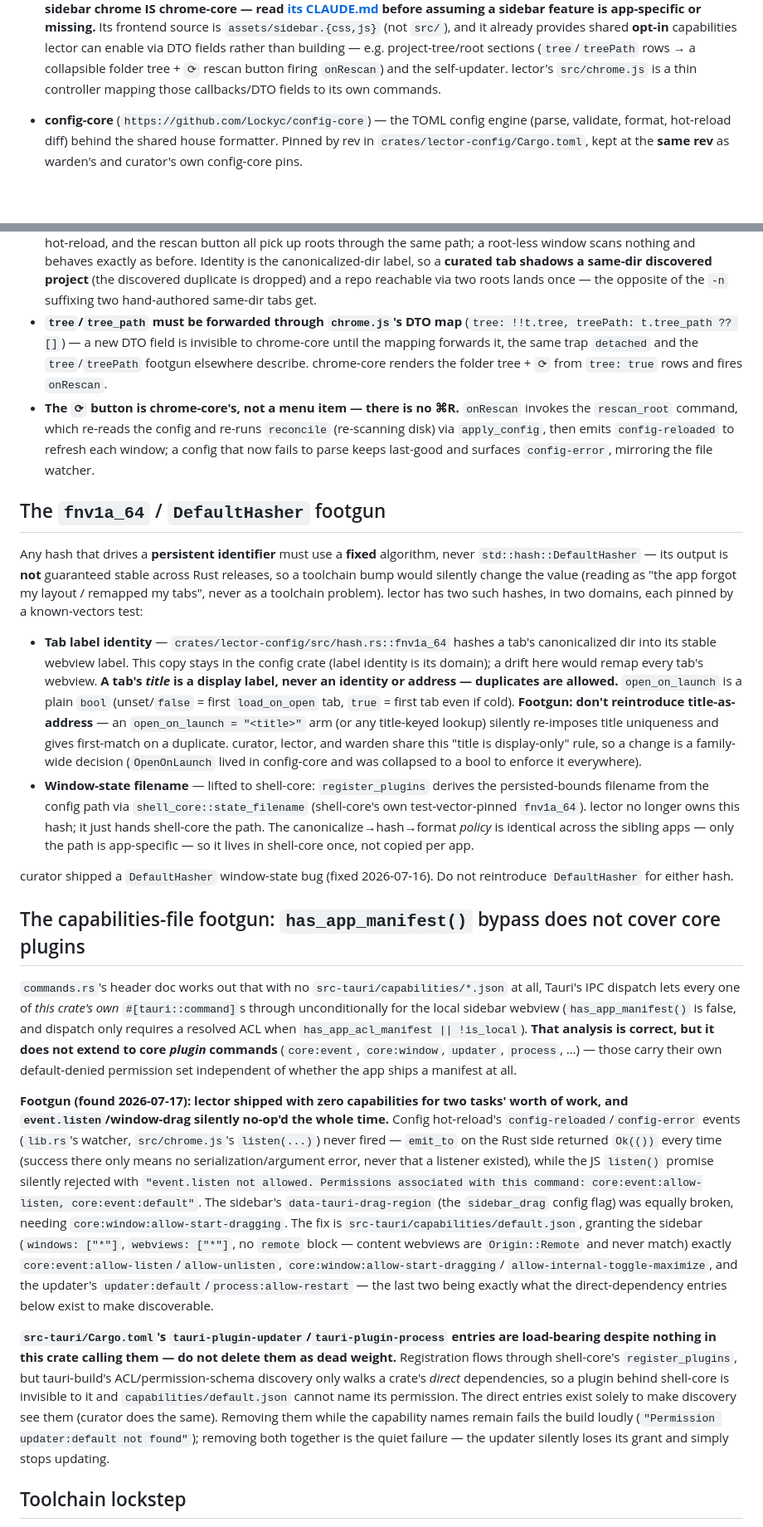
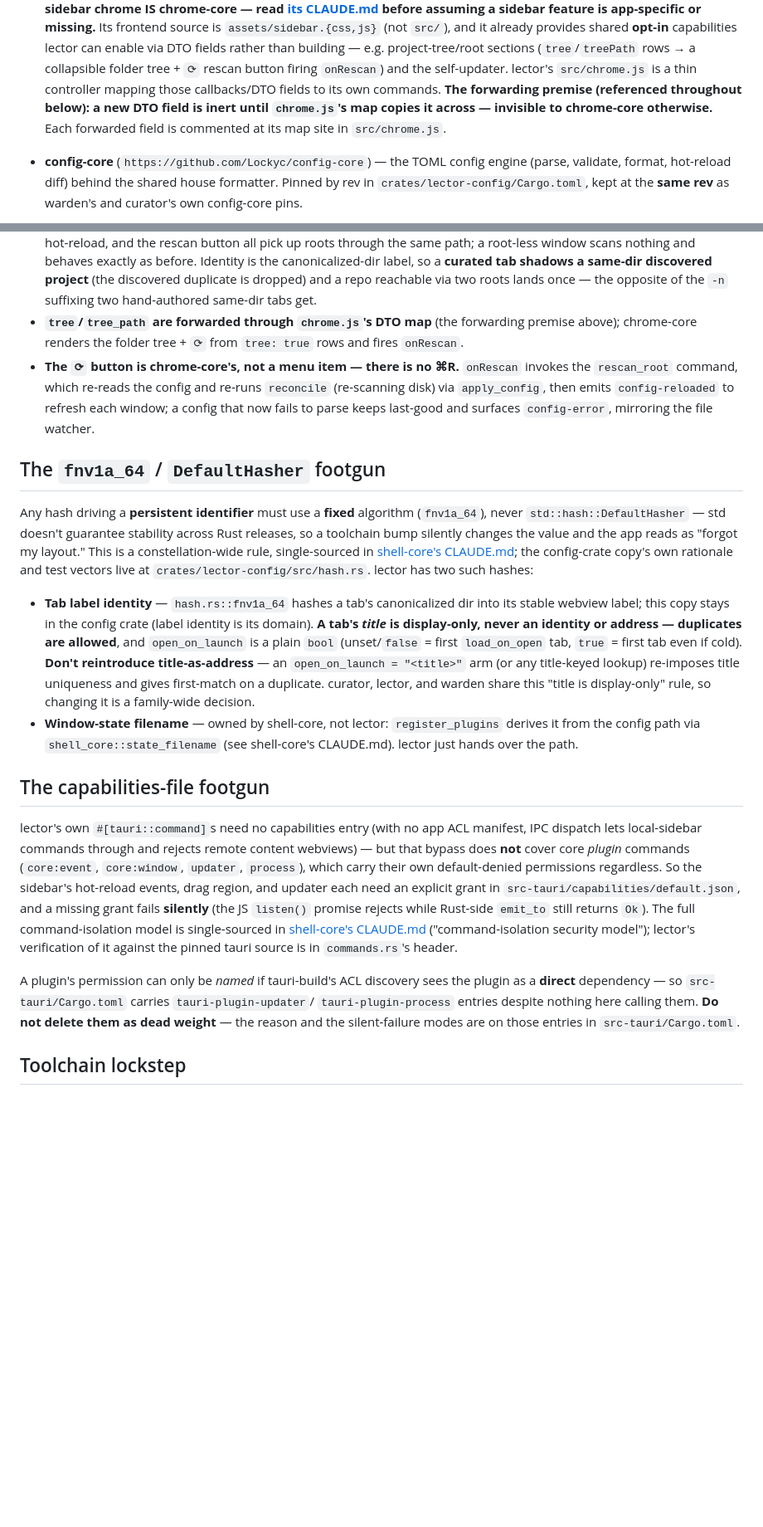
Before and after one commit to Lockyc/lector, a Markdown page: CLAUDE.md, 2 parts joined by grey strips. Shown at 83% size. Drawn GitHub-style; blank space fills up the shorter version.

Commit message:
docs(claude): deflate footgun bloat — pointers over duplicated callsites
Reclassify the nine footgun blocks in CLAUDE.md against their real homes:
- DTO-forwarding (detached, tree/tree_path) and the tauri-plugin don't-delete
  block were verbatim duplicates of complete src comments → one-line pointers.
- The pop-out crux footgun and window-state-hash bullet narrated existing
  guards/architecture → kernel-only invariant + pointer at commands.rs/reload.rs
  and shell-core.
- fnv1a/DefaultHasher and the command-isolation security model are
  constellation-wide rules single-sourced in shell-core's CLAUDE.md → point there
  (plus hash.rs / Cargo.toml) instead of restating.
- Dropped the 2026-07-16 and 2026-07-17 resolved post-mortems (git carries them;
  surviving invariants kept).
- Hoisted the 'a new DTO field is inert until chrome.js forwards it' premise once
  into the chrome-core contract; the three sites now reference it.

```diff
--- a/CLAUDE.md
+++ b/CLAUDE.md
@@ -86,7 +86,9 @@ lector also consumes the render/serve engine:
   lector can enable via DTO fields rather than building — e.g. project-tree/root sections
   (`tree`/`treePath` rows → a collapsible folder tree + `⟳` rescan button firing `onRescan`) and
   the self-updater. lector's `src/chrome.js` is a thin controller mapping those callbacks/DTO
-  fields to its own commands.
+  fields to its own commands. **The forwarding premise (referenced throughout below): a new DTO
+  field is inert until `chrome.js`'s map copies it across — invisible to chrome-core otherwise.**
+  Each forwarded field is commented at its map site in `src/chrome.js`.
 - **config-core** (`https://github.com/Lockyc/config-core`) — the TOML config engine (parse,
   validate, format, hot-reload diff) behind the shared house formatter. Pinned by rev in
   `crates/lector-config/Cargo.toml`, kept at the **same rev** as warden's and curator's own
@@ -213,9 +204,7 @@ collapsible folder-tree section with a `⟳` rescan button. The leaf is `{ name,
   label, so a **curated tab shadows a same-dir discovered project** (the discovered duplicate is
   dropped) and a repo reachable via two roots lands once — the opposite of the `-n` suffixing two
   hand-authored same-dir tabs get.
-- **`tree`/`tree_path` must be forwarded through `chrome.js`'s DTO map** (`tree: !!t.tree,
-  treePath: t.tree_path ?? []`) — a new DTO field is invisible to chrome-core until the mapping
-  forwards it, the same trap `detached` and the `tree`/`treePath` footgun elsewhere describe.
+- **`tree`/`tree_path` are forwarded through `chrome.js`'s DTO map** (the forwarding premise above);
   chrome-core renders the folder tree + `⟳` from `tree: true` rows and fires `onRescan`.
 - **The `⟳` button is chrome-core's, not a menu item — there is no ⌘R.** `onRescan` invokes the
   `rescan_root` command, which re-reads the config and re-runs `reconcile` (re-scanning disk) via
@@ -224,62 +213,43 @@ collapsible folder-tree section with a `⟳` rescan button. The leaf is `{ name,
 
 ## The `fnv1a_64` / `DefaultHasher` footgun
 
-Any hash that drives a **persistent identifier** must use a **fixed** algorithm, never
-`std::hash::DefaultHasher` — its output is **not** guaranteed stable across Rust releases, so a
-toolchain bump would silently change the value (reading as "the app forgot my layout / remapped my
-tabs", never as a toolchain problem). lector has two such hashes, in two domains, each pinned by a
-known-vectors test:
+Any hash driving a **persistent identifier** must use a **fixed** algorithm (`fnv1a_64`), never
+`std::hash::DefaultHasher` — std doesn't guarantee stability across Rust releases, so a toolchain
+bump silently changes the value and the app reads as "forgot my layout." This is a
+constellation-wide rule, single-sourced in
+[shell-core's CLAUDE.md](https://github.com/Lockyc/shell-core/blob/main/CLAUDE.md); the
+config-crate copy's own rationale and test vectors live at `crates/lector-config/src/hash.rs`.
+lector has two such hashes:
 
-- **Tab label identity** — `crates/lector-config/src/hash.rs::fnv1a_64` hashes a tab's canonicalized
-  dir into its stable webview label. This copy stays in the config crate (label identity is its
-  domain); a drift here would remap every tab's webview. **A tab's *title* is a display label, never
-  an identity or address — duplicates are allowed.** `open_on_launch` is a plain `bool` (unset/`false`
-  = first `load_on_open` tab, `true` = first tab even if cold). **Footgun: don't reintroduce
-  title-as-address** — an `open_on_launch = "<title>"` arm (or any title-keyed lookup) silently
-  re-imposes title uniqueness and gives first-match on a duplicate. curator, lector, and warden share
-  this "title is display-only" rule, so a change is a family-wide decision (`OpenOnLaunch` lived in
-  config-core and was collapsed to a bool to enforce it everywhere).
-- **Window-state filename** — lifted to shell-core: `register_plugins` derives the persisted-bounds
-  filename from the config path via `shell_core::state_filename` (shell-core's own
-  test-vector-pinned `fnv1a_64`). lector no longer owns this hash; it just hands shell-core the path.
-  The canonicalize→hash→format *policy* is identical across the sibling apps — only the path is
-  app-specific — so it lives in shell-core once, not copied per app.
+- **Tab label identity** — `hash.rs::fnv1a_64` hashes a tab's canonicalized dir into its stable
+  webview label; this copy stays in the config crate (label identity is its domain). **A tab's
+  *title* is display-only, never an identity or address — duplicates are allowed**, and
+  `open_on_launch` is a plain `bool` (unset/`false` = first `load_on_open` tab, `true` = first tab
+  even if cold). **Don't reintroduce title-as-address** — an `open_on_launch = "<title>"` arm (or
+  any title-keyed lookup) re-imposes title uniqueness and gives first-match on a duplicate. curator,
+  lector, and warden share this "title is display-only" rule, so changing it is a family-wide
+  decision.
+- **Window-state filename** — owned by shell-core, not lector: `register_plugins` derives it from
+  the config path via `shell_core::state_filename` (see shell-core's CLAUDE.md). lector just hands
+  over the path.
 
-curator shipped a `DefaultHasher` window-state bug (fixed 2026-07-16). Do not reintroduce
-`DefaultHasher` for either hash.
+## The capabilities-file footgun
 
-## The capabilities-file footgun: `has_app_manifest()` bypass does not cover core plugins
+lector's own `#[tauri::command]`s need no capabilities entry (with no app ACL manifest, IPC dispatch
+lets local-sidebar commands through and rejects remote content webviews) — but that bypass does
+**not** cover core *plugin* commands (`core:event`, `core:window`, `updater`, `process`), which
+carry their own default-denied permissions regardless. So the sidebar's hot-reload events, drag
+region, and updater each need an explicit grant in `src-tauri/capabilities/default.json`, and a
+missing grant fails **silently** (the JS `listen()` promise rejects while Rust-side `emit_to` still
+returns `Ok`). The full command-isolation model is single-sourced in
+[shell-core's CLAUDE.md](https://github.com/Lockyc/shell-core/blob/main/CLAUDE.md)
+("command-isolation security model"); lector's verification of it against the pinned tauri source is
+in `commands.rs`'s header.
 
-`commands.rs`'s header doc works out that with no `src-tauri/capabilities/*.json` at all, Tauri's
-IPC dispatch lets every one of *this crate's own* `#[tauri::command]`s through unconditionally for
-the local sidebar webview (`has_app_manifest()` is false, and dispatch only requires a resolved ACL
-when `has_app_acl_manifest || !is_local`). **That analysis is correct, but it does not extend to
-core *plugin* commands** (`core:event`, `core:window`, `updater`, `process`, …) — those carry their
-own default-denied permission set independent of whether the app ships a manifest at all.
-
-**Footgun (found 2026-07-17): lector shipped with zero capabilities for two tasks' worth of work,
-and `event.listen`/window-drag silently no-op'd the whole time.** Config hot-reload's
-`config-reloaded`/`config-error` events (`lib.rs`'s watcher, `src/chrome.js`'s `listen(...)`) never
-fired — `emit_to` on the Rust side returned `Ok(())` every time (success there only means no
-serialization/argument error, never that a listener existed), while the JS `listen()` promise
-silently rejected with `"event.listen not allowed. Permissions associated with this command:
-core:event:allow-listen, core:event:default"`. The sidebar's `data-tauri-drag-region` (the
-`sidebar_drag` config flag) was equally broken, needing `core:window:allow-start-dragging`. The fix
-is `src-tauri/capabilities/default.json`, granting the sidebar (`windows: ["*"]`, `webviews:
-["*"]`, no `remote` block — content webviews are `Origin::Remote` and never match) exactly
-`core:event:allow-listen`/`allow-unlisten`, `core:window:allow-start-dragging`/
-`allow-internal-toggle-maximize`, and the updater's `updater:default`/`process:allow-restart`
-— the last two being exactly what the direct-dependency entries below exist to make
-discoverable.
-
-**`src-tauri/Cargo.toml`'s `tauri-plugin-updater`/`tauri-plugin-process` entries are load-bearing
-despite nothing in this crate calling them — do not delete them as dead weight.** Registration flows
-through shell-core's `register_plugins`, but tauri-build's ACL/permission-schema discovery only walks
-a crate's *direct* dependencies, so a plugin behind shell-core is invisible to it and
-`capabilities/default.json` cannot name its permission. The direct entries exist solely to make
-discovery see them (curator does the same). Removing them while the capability names remain fails the
-build loudly (`"Permission updater:default not found"`); removing both together is the quiet failure —
-the updater silently loses its grant and simply stops updating.
+A plugin's permission can only be *named* if tauri-build's ACL discovery sees the plugin as a
+**direct** dependency — so `src-tauri/Cargo.toml` carries `tauri-plugin-updater`/
+`tauri-plugin-process` entries despite nothing here calling them. **Do not delete them as dead
+weight** — the reason and the silent-failure modes are on those entries in `src-tauri/Cargo.toml`.
 
 ## Toolchain lockstep
 
```
Also changed, not shown: other parts of CLAUDE.md (+10 -21 lines).
